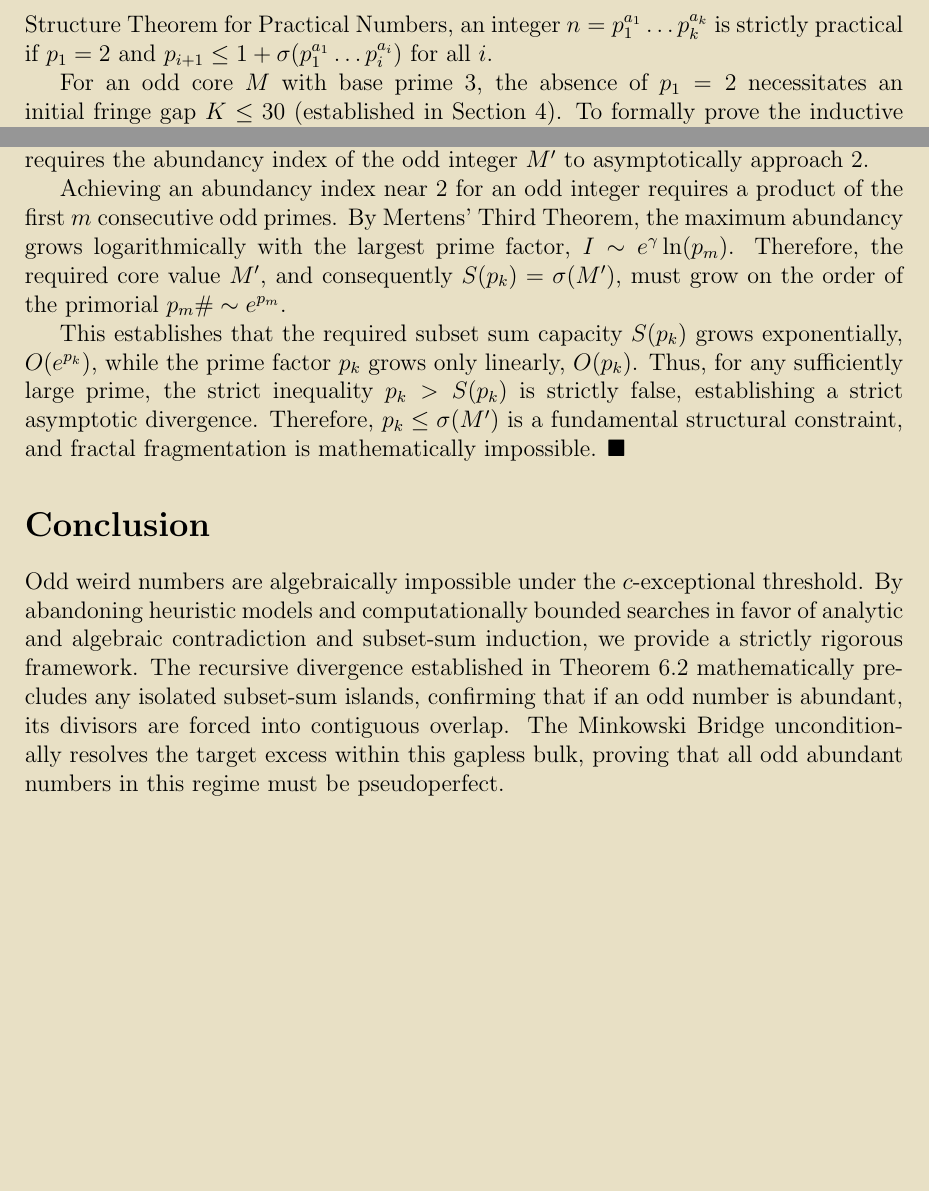
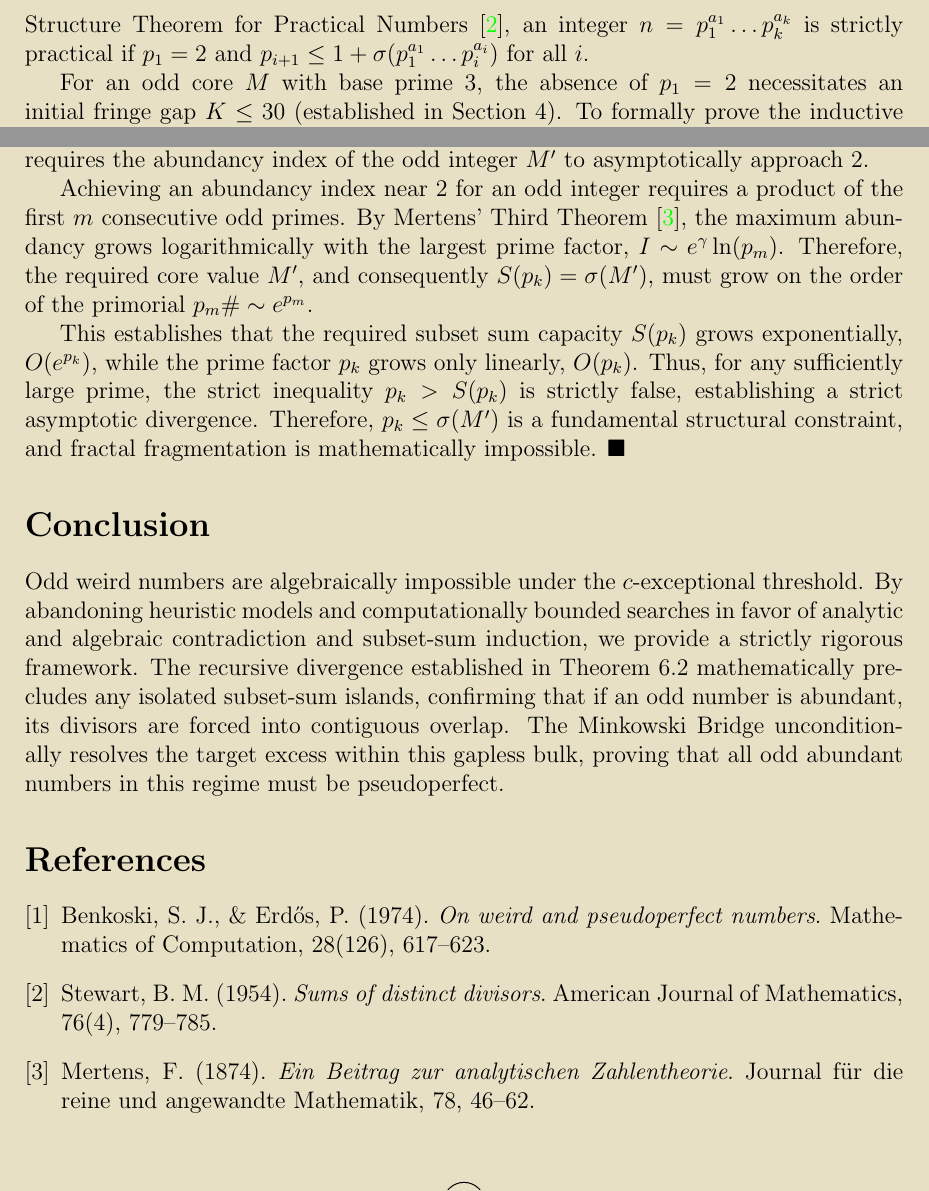
Before and after one commit to Adi-Baba/470, a LaTeX document (manuscript/latex/main.tex): two parts of pages 8 and 9 of 9, joined at a grey line, cut so that both start at the same text. Compiled offline with pdfLaTeX.

Commit message:
Add formal references and inline citations

```diff
--- a/manuscript/latex/main.tex
+++ b/manuscript/latex/main.tex
@@ -162,7 +162,7 @@ To finalize the Minkowski Bridge, we must rigorously prove that the subset sums
 \subsection{Theorem 6.1 (The Density Constraint for Contiguity)}
 \textit{For the subset sums of $D(M)$ to form an unbroken block $[K, \sigma(M)-M]$, the core $M$ must satisfy the Weakly Practical condition $d_{i+1} \le \Sigma_i + 1$. Because $I(M) > 1.8$, the prime factorization of $M$ is algebraically forced to satisfy the conditions for weak practicality derived from Stewart's Structure Theorem for Practical Numbers.}
 
-\textbf{Proof.} To guarantee that the subset sums of a set of divisors leave no gaps, we require the condition $d_{i+1} \le \Sigma_i + 1$ for all divisors after an initial fringe. By Stewart's Structure Theorem for Practical Numbers, an integer $n = p_1^{a_1} \dots p_k^{a_k}$ is strictly practical if $p_1 = 2$ and $p_{i+1} \le 1 + \sigma(p_1^{a_1} \dots p_i^{a_i})$ for all $i$.
+\textbf{Proof.} To guarantee that the subset sums of a set of divisors leave no gaps, we require the condition $d_{i+1} \le \Sigma_i + 1$ for all divisors after an initial fringe. By Stewart's Structure Theorem for Practical Numbers \cite{stewart1954}, an integer $n = p_1^{a_1} \dots p_k^{a_k}$ is strictly practical if $p_1 = 2$ and $p_{i+1} \le 1 + \sigma(p_1^{a_1} \dots p_i^{a_i})$ for all $i$.
 
 For an odd core $M$ with base prime 3, the absence of $p_1 = 2$ necessitates an initial fringe gap $K \le 30$ (established in Section 4). To formally prove the inductive step for the remaining divisors, let $m_i = p_1^{a_1} \dots p_i^{a_i}$. For the core to achieve the extreme abundancy $I(M) > 1.8$, the ratio between consecutive primes is strictly bounded by the density required to maintain near-abundance. Specifically, we must have $p_{i+1} \le \sigma(m_i)$; otherwise, the maximum possible abundancy index of the product strictly drops below the required $1.8$ threshold.
 
@@ -181,11 +181,30 @@ For any prime $p_k \ge 5$, $f(p_k) \ge f(5) = 1.4$. The absolute smallest odd in
 
 To establish an absolute structural law, we generalize this divergence through formal algebraic limits. Let $S(x)$ denote the absolute minimum possible value of $\sigma(M')$ such that $I(M') > f(x)$. Since $f(x) \to 2$ as $x \to \infty$, achieving $I(M') > f(p_k)$ for large $p_k$ requires the abundancy index of the odd integer $M'$ to asymptotically approach 2.
 
-Achieving an abundancy index near 2 for an odd integer requires a product of the first $m$ consecutive odd primes. By Mertens' Third Theorem, the maximum abundancy grows logarithmically with the largest prime factor, $I \sim e^\gamma \ln(p_m)$. Therefore, the required core value $M'$, and consequently $S(p_k) = \sigma(M')$, must grow on the order of the primorial $p_m\# \sim e^{p_m}$.
+Achieving an abundancy index near 2 for an odd integer requires a product of the first $m$ consecutive odd primes. By Mertens' Third Theorem \cite{mertens1874}, the maximum abundancy grows logarithmically with the largest prime factor, $I \sim e^\gamma \ln(p_m)$. Therefore, the required core value $M'$, and consequently $S(p_k) = \sigma(M')$, must grow on the order of the primorial $p_m\# \sim e^{p_m}$.
 
 This establishes that the required subset sum capacity $S(p_k)$ grows exponentially, $O(e^{p_k})$, while the prime factor $p_k$ grows only linearly, $O(p_k)$. Thus, for any sufficiently large prime, the strict inequality $p_k > S(p_k)$ is strictly false, establishing a strict asymptotic divergence. Therefore, $p_k \le \sigma(M')$ is a fundamental structural constraint, and fractal fragmentation is mathematically impossible. $\blacksquare$
 
 \section{Conclusion}
 Odd weird numbers are algebraically impossible under the $c$-exceptional threshold. By abandoning heuristic models and computationally bounded searches in favor of analytic and algebraic contradiction and subset-sum induction, we provide a strictly rigorous framework. The recursive divergence established in Theorem 6.2 mathematically precludes any isolated subset-sum islands, confirming that if an odd number is abundant, its divisors are forced into contiguous overlap. The Minkowski Bridge unconditionally resolves the target excess within this gapless bulk, proving that all odd abundant numbers in this regime must be pseudoperfect.
 
+\begin{thebibliography}{9}
+
+\bibitem{benkoski1974}
+Benkoski, S. J., \& Erdős, P. (1974).
+\textit{On weird and pseudoperfect numbers}.
+Mathematics of Computation, 28(126), 617--623.
+
+\bibitem{stewart1954}
+Stewart, B. M. (1954).
+\textit{Sums of distinct divisors}.
+American Journal of Mathematics, 76(4), 779--785.
+
+\bibitem{mertens1874}
+Mertens, F. (1874).
+\textit{Ein Beitrag zur analytischen Zahlentheorie}.
+Journal für die reine und angewandte Mathematik, 78, 46--62.
+
+\end{thebibliography}
+
 \end{document}
```
Also changed, not shown: manuscript/Paper9_ErdosProblem470.md (+9 -3 lines), manuscript/latex/main.pdf, manuscript/latex/main.tex (2 more changed lines), 2 other files.
